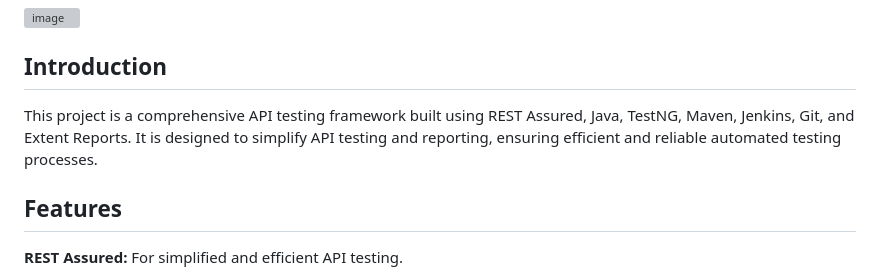
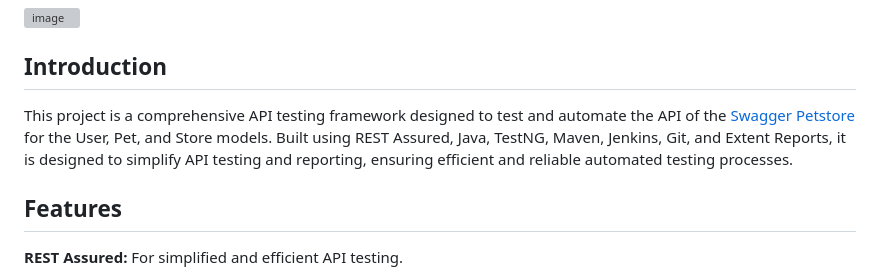
Before and after one commit to ssinghaaryan/FurStore-Automation, a Markdown page: README.md, the part around the change. Drawn GitHub-style; grey boxes are pictures that could not be loaded.

```diff
--- a/README.md
+++ b/README.md
@@ -18,7 +18,7 @@
 
 ## Introduction
 
-This project is a comprehensive API testing framework built using REST Assured, Java, TestNG, Maven, Jenkins, Git, and Extent Reports. It is designed to simplify API testing and reporting, ensuring efficient and reliable automated testing processes.
+This project is a comprehensive API testing framework designed to test and automate the API of the [Swagger Petstore](https://petstore.swagger.io/#/) for the User, Pet, and Store models. Built using REST Assured, Java, TestNG, Maven, Jenkins, Git, and Extent Reports, it is designed to simplify API testing and reporting, ensuring efficient and reliable automated testing processes.
 
 
 ## Features
```
